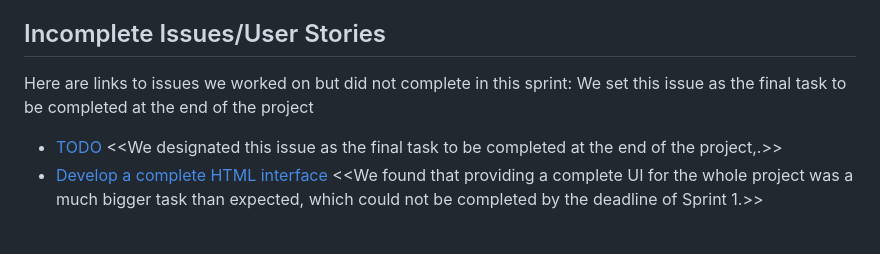
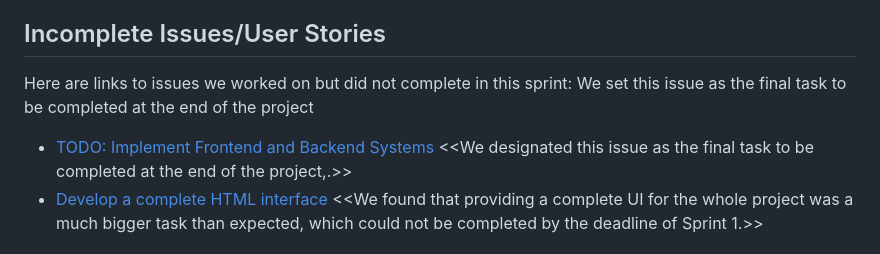
Before and after one commit to YaruG1022/WSU-SU21-CPTS322-Project, a Markdown page: Sprint_Reports/sprint_report_1.md, the part around the change. GitHub-like rendering.

```diff
--- a/Sprint_Reports/sprint_report_1.md
+++ b/Sprint_Reports/sprint_report_1.md
@@ -20,7 +20,7 @@ Here are links to the issues that we completed in this sprint:
  ## Incomplete Issues/User Stories
  Here are links to issues we worked on but did not complete in this sprint:
  We set this issue as the final task to be completed at the end of the project
- * [TODO](https://github.com/YaruG1022/WSU-SU21-CPTS322-Project/issues/3) <<We designated this issue as the final task to be completed at the end of the project,.>>
+ * [TODO: Implement Frontend and Backend Systems](https://github.com/YaruG1022/WSU-SU21-CPTS322-Project/issues/3) <<We designated this issue as the final task to be completed at the end of the project,.>>
  * [Develop a complete HTML interface](https://github.com/YaruG1022/WSU-SU21-CPTS322-Project/issues/2) <<We found that providing a complete UI for the whole project was a much bigger task than expected, which could not be completed by the deadline of Sprint 1.>>
 
 ## Code Files for Review
```
